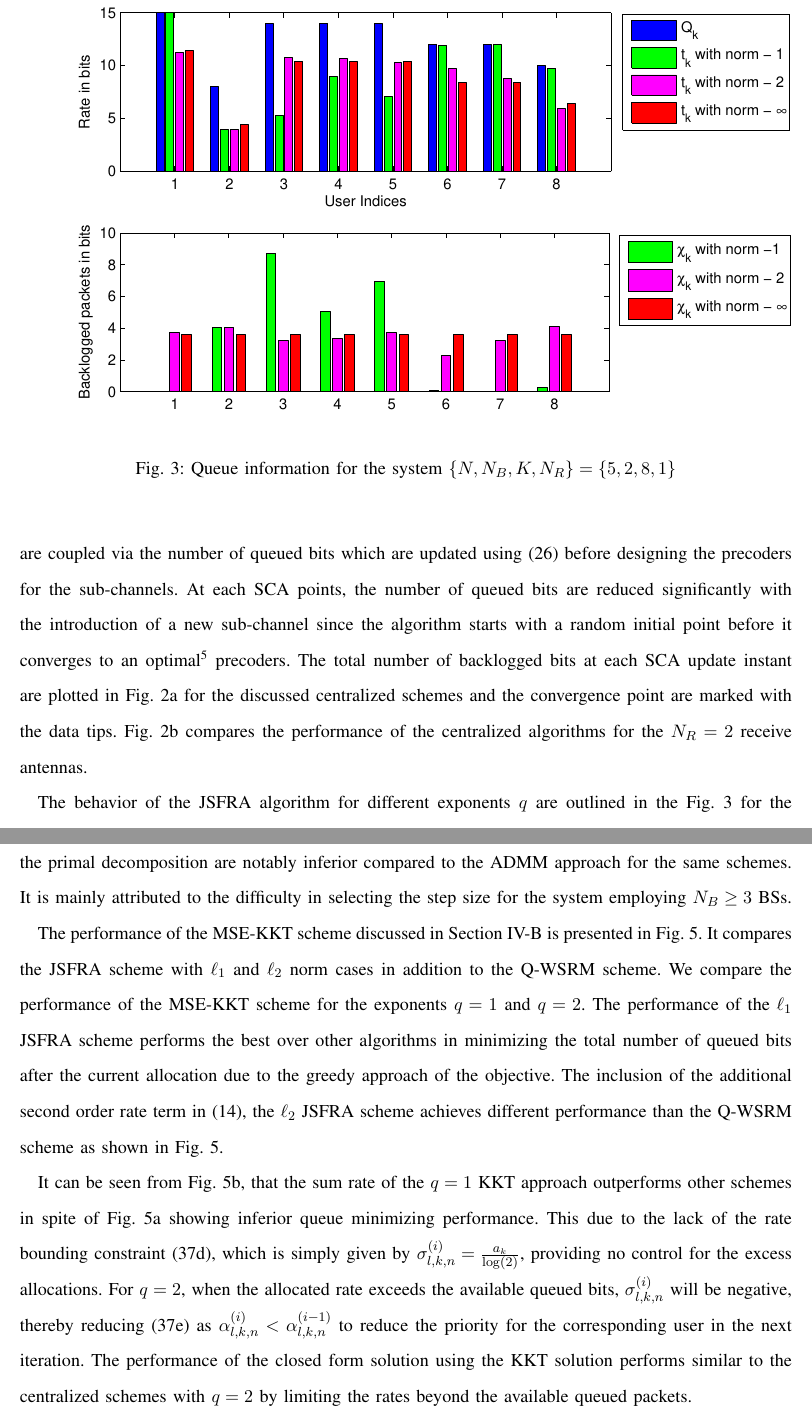
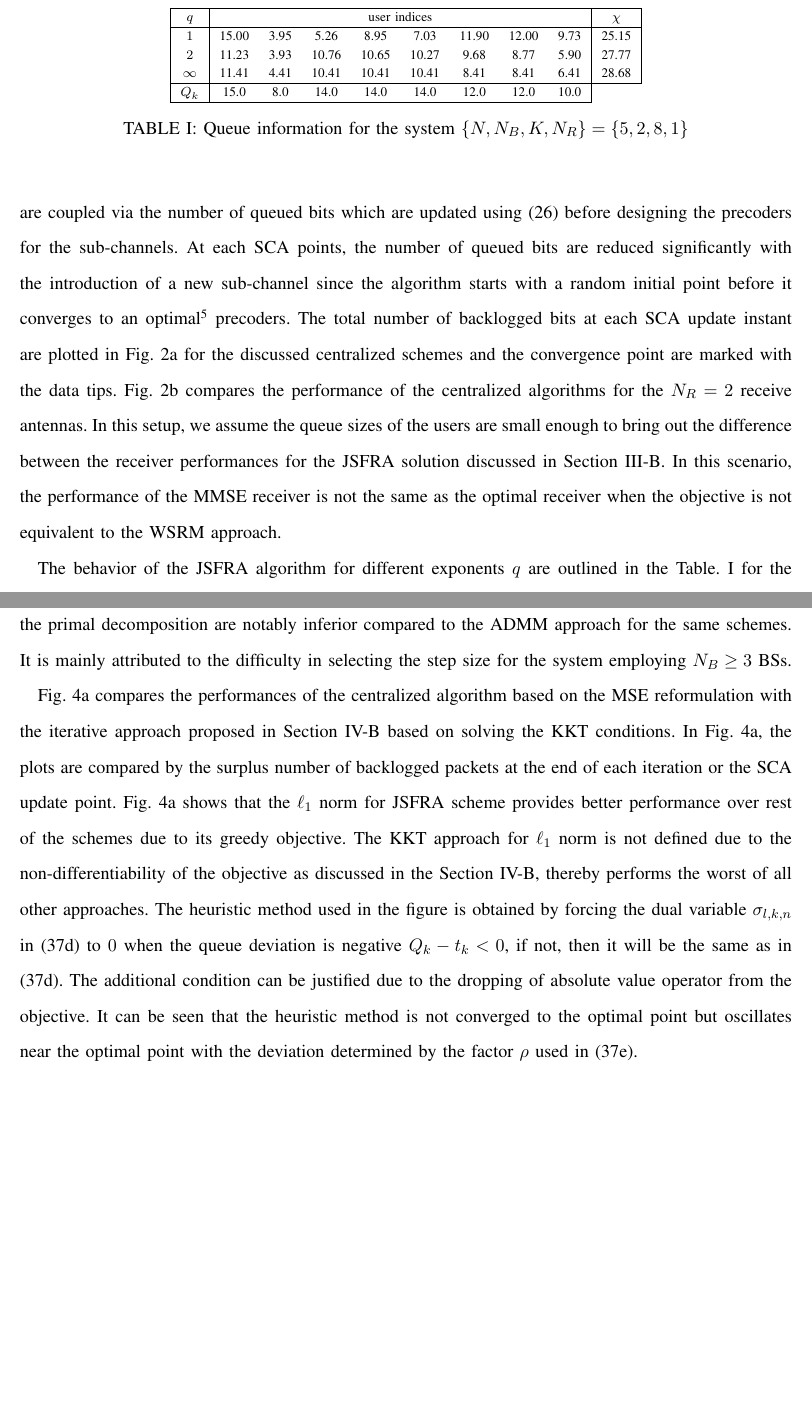
Before and after one commit to madgane/glowing-octo-meme, a LaTeX paper (Report/ieee_journal.tex, which reads Report/simulation_distributed.tex, Report/simulation_results.tex): two parts of pages 26 and 28 of 35, joined at a grey line, cut at the place of the change, the shorter picture padded with empty space. Compiled offline with pdfLaTeX.

Commit message:
updated tex

```diff
--- a/Report/ieee_journal.tex
+++ b/Report/ieee_journal.tex
@@ -1,5 +1,5 @@
 
-\documentclass[11pt,draftcls,onecolumn]{./../Styles/IEEEtran}
+\documentclass[11pt,draftcls,onecolumn,letterpaper]{./../Styles/IEEEtran}
 
 \usepackage{amsmath,amssymb}
 \usepackage{graphicx,acronym}
--- a/Report/simulation_distributed.tex
+++ b/Report/simulation_distributed.tex
@@ -35,9 +35,7 @@ Fig. \ref{fig-d-2} plots the performance of the centralized and the distributed
 % \label{fig-d-2}
 % \end{figure*}
 
-The performance of the \ac{MSE}-\ac{KKT} scheme discussed in Section \ref{sec-4.3} is presented in Fig. \ref{fig-d-3}. It compares the \ac{JSFRA} scheme with \me{\ell_1} and \me{\ell_2} norm cases in addition to the \ac{Q-WSRM} scheme. We compare the performance of the \ac{MSE}-\ac{KKT} scheme for the exponents \me{q=1} and \me{q=2}. The performance of the \me{\ell_1} \ac{JSFRA} scheme performs the best over other algorithms in minimizing the total number of queued bits after the current allocation due to the greedy approach of the objective. The inclusion of the additional second order rate term in \eqref{pf-1}, the \me{\ell_2} \ac{JSFRA} scheme achieves different performance than the \ac{Q-WSRM} scheme as shown in Fig. \ref{fig-d-3}.
-
-It can be seen from Fig. \ref{fig-d-3.2}, that the sum rate of the \me{q=1} \ac{KKT} approach outperforms other schemes in spite of Fig. \ref{fig-d-3.1} showing inferior queue minimizing performance. This due to the lack of the rate bounding constraint \eqref{kkt-mse-4.2}, which is simply given by \me{\sigma_{l,k,n}^{(i)} = \frac{a_k}{\log(2)}}, providing no control for the excess allocations. For \me{q=2}, when the allocated rate exceeds the available queued bits, \me{\sigma_{l,k,n}^{(i)}} will be negative, thereby reducing \eqref{kkt-mse-4.1} as \me{\alpha_{l,k,n}^{(i)} < \alpha_{l,k,n}^{(i-1)}} to reduce the priority for the corresponding user in the next iteration. The performance of the closed form solution using the \ac{KKT} solution performs similar to the centralized schemes with \me{q=2} by limiting the rates beyond the available queued packets.
+Fig. \ref{fig-d-3.1} compares the performances of the centralized algorithm based on the \ac{MSE} reformulation with the iterative approach proposed in Section \ref{sec-4.3} based on solving the \ac{KKT} conditions. In Fig. \ref{fig-d-3.1}, the plots are compared by the surplus number of backlogged packets at the end of each iteration or the \ac{SCA} update point. Fig. \ref{fig-d-3.1} shows that the \me{\ell_1} norm for \ac{JSFRA} scheme provides better performance over rest of the schemes due to its greedy objective. The \ac{KKT} approach for \me{\ell_1} norm is not defined due to the non-differentiability of the objective as discussed in the Section \ref{sec-4.3}, thereby performs the worst of all other approaches. The heuristic method used in the figure is obtained by forcing the dual variable \me{\sigma_{l,k,n}} in \eqref{kkt-mse-4.2} to \me{0} when the queue deviation is negative \me{Q_k - t_k < 0}, if not, then it will be the same as in \eqref{kkt-mse-4.2}. The additional condition can be justified due to the dropping of absolute value operator from the objective. It can be seen that the heuristic method is not converged to the optimal point but oscillates near the optimal point with the deviation determined by the factor \me{\rho} used in \eqref{kkt-mse-4.1}.
 \begin{figure*}
 \centering
 \subfloat[][Queue deviation]{
--- a/Report/simulation_results.tex
+++ b/Report/simulation_results.tex
@@ -43,29 +43,29 @@ In order to understand the behavior in a \ac{MIMO} framework, we consider a syst
 \label{fig-a}
 \end{figure*}
 
-In the sub-channel wise allocations, where the total transmit power is shared equally among the sub-channels, the precoders are designed for each sub-channels independently. In this approach, the precoders are coupled via the number of queued bits which are updated using \eqref{eqn-weight} before designing the precoders for the sub-channels. At each \ac{SCA} points, the number of queued bits are reduced significantly with the introduction of a new sub-channel since the algorithm starts with a random initial point before it converges to an optimal\footnote{due to the nonconvex nature of the original problem} precoders. The total number of backlogged bits at each \ac{SCA} update instant are plotted in Fig. \ref{fig-1} for the discussed centralized schemes and the convergence point are marked with the data tips. Fig. \ref{fig-2} compares the performance of the centralized algorithms for the \me{N_R = 2} receive antennas.
-%\begin{table}
+In the sub-channel wise allocations, where the total transmit power is shared equally among the sub-channels, the precoders are designed for each sub-channels independently. In this approach, the precoders are coupled via the number of queued bits which are updated using \eqref{eqn-weight} before designing the precoders for the sub-channels. At each \ac{SCA} points, the number of queued bits are reduced significantly with the introduction of a new sub-channel since the algorithm starts with a random initial point before it converges to an optimal\footnote{due to the nonconvex nature of the original problem} precoders. The total number of backlogged bits at each \ac{SCA} update instant are plotted in Fig. \ref{fig-1} for the discussed centralized schemes and the convergence point are marked with the data tips. Fig. \ref{fig-2} compares the performance of the centralized algorithms for the \me{N_R = 2} receive antennas. In this setup, we assume the queue sizes of the users are small enough to bring out the difference between the receiver performances for the \ac{JSFRA} solution discussed in Section \ref{sec-3.2.1}. In this scenario, the performance of the \ac{MMSE} receiver is not the same as the optimal receiver when the objective is not equivalent to the \ac{WSRM} approach.
+\begin{table}
+\centering
+\renewcommand{\arraystretch}{1.25} \scriptsize
+\begin{tabular}{|c|*{8}{c}|c|}
+\hline
+\me{q} & \multicolumn{8}{c|}{user indices} & \me{\chi} \\
+\hline
+\me{1} & 15.00 & 3.95 & 5.26 & 8.95 & 7.03 & 11.90 & 12.00 & 9.73 & 25.15 \\
+\me{2} & 11.23 & 3.93 & 10.76 & 10.65 & 10.27 & 9.68 & 8.77 & 5.90 & 27.77 \\
+\me{\infty} & 11.41 & 4.41 & 10.41 & 10.41 & 10.41 & 8.41 &  8.41 &  6.41 & 28.68 \\
+\hline
+\me{Q_k}  & 15.0 &  8.0 &  14.0 & 14.0 &  14.0 & 12.0 & 12.0 & 10.0  \\
+\cline{1-9}
+\end{tabular}
+\caption{Queue information for the system \me{\lbrace N,N_B,K,N_R \rbrace = \lbrace 5,2,8,1 \rbrace}}
+\label{tbl-3}
+\end{table}
+%\begin{figure}
 %\centering
-%\renewcommand{\arraystretch}{1.25} \scriptsize
-%\begin{tabular}{|c|*{8}{c}|c|}
-%\hline
-%\me{q} & \multicolumn{8}{c|}{user indices} & \me{\chi} \\
-%\hline
-%\me{1} & 15.00 & 3.95 & 5.26 & 8.95 & 7.03 & 11.90 & 12.00 & 9.73 & 25.15 \\
-%\me{2} & 11.23 & 3.93 & 10.76 & 10.65 & 10.27 & 9.68 & 8.77 & 5.90 & 27.77 \\
-%\me{\infty} & 11.41 & 4.41 & 10.41 & 10.41 & 10.41 & 8.41 &  8.41 &  6.41 & 28.68 \\
-%\hline
-%\me{Q_k}  & 15.0 &  8.0 &  14.0 & 14.0 &  14.0 & 12.0 & 12.0 & 10.0  \\
-%\cline{1-9}
-%\end{tabular}
+%\includegraphics[width=\columnwidth]{tbl-2}
 %\caption{Queue information for the system \me{\lbrace N,N_B,K,N_R \rbrace = \lbrace 5,2,8,1 \rbrace}}
 %\label{tbl-3}
-%\end{table}
-\begin{figure}
-\centering
-\includegraphics[width=\columnwidth]{tbl-2}
-\caption{Queue information for the system \me{\lbrace N,N_B,K,N_R \rbrace = \lbrace 5,2,8,1 \rbrace}}
-\label{tbl-3}
-\end{figure}
+%\end{figure}
 
-The behavior of the \ac{JSFRA} algorithm for different exponents \me{q} are outlined in the Fig. \ref{tbl-3} for the users located at the cell-edge of the system employing \me{N_T = 4} transmit antennas. The configuration is mentioned in the caption of Fig. \ref{tbl-3} along with the number of queued bits for each user. It is evident that the algorithm minimizes the queued bits for the \me{\ell_1} norm compared to the \me{\ell_2} norm, which is shown in the column displaying the total number of left over packets \me{\chi} in bits. The \me{\ell_{\infty}} norm provides fair allocation of the resources by making the left over packets \me{\chi_k = 3.58} bits. The \me{\ell_{\infty}} norm provides the fair allocation by making the queued deviation equal for all the users after the current allocation irrespective of their channel gains.
+The behavior of the \ac{JSFRA} algorithm for different exponents \me{q} are outlined in the Table. \ref{tbl-3} for the users located at the cell-edge of the system employing \me{N_T = 4} transmit antennas. The configuration is mentioned in the caption of Table. \ref{tbl-3} along with the number of queued bits for each user. It is evident that the algorithm minimizes the queued bits for the \me{\ell_1} norm compared to the \me{\ell_2} norm, which is shown in the column displaying the total number of left over packets \me{\chi} in bits. The \me{\ell_{\infty}} norm provides fair allocation of the resources by making the left over packets \me{\chi_k = 3.58} bits. The \me{\ell_{\infty}} norm provides the fair allocation by making the queued deviation equal for all the users after the current allocation irrespective of their channel gains.
```
Also changed, not shown: Report/dual_approach.tex (+1 -1 lines), Report/kkt_appendix.tex (+1 -1 lines), Report/primal_approach_appendix.tex (+1 -1 lines), Figures/Linux/tbl-1.eps, Report/ieee_journal.pdf, Report/ieee_journal.tex (1 more changed lines), Report/simulation_distributed.tex (2 more changed lines), 3 other files.
